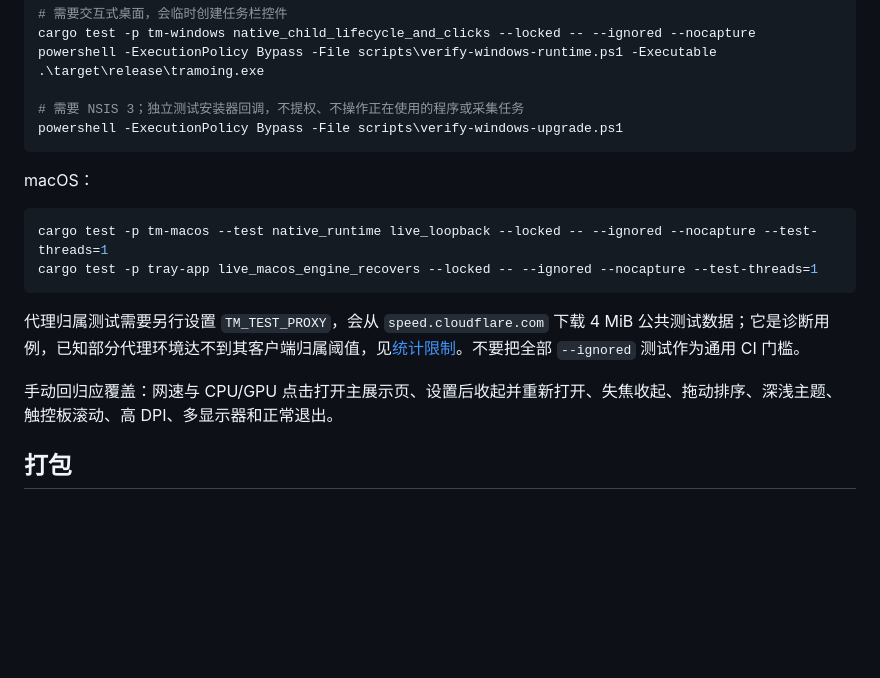
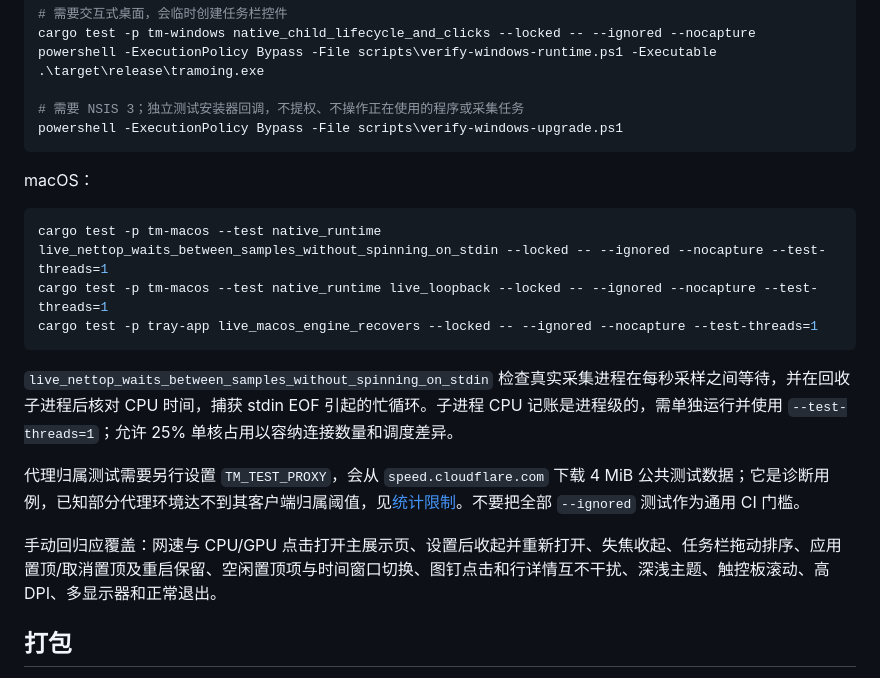
Before and after one commit to kkltgood/tramoing, a Markdown page: docs/development.md, the part around the change. GitHub-like rendering; blank space fills up the shorter version.

````diff
--- a/docs/development.md
+++ b/docs/development.md
@@ -108,13 +108,16 @@ powershell -ExecutionPolicy Bypass -File scripts\verify-windows-upgrade.ps1
 macOS：
 
 ```sh
+cargo test -p tm-macos --test native_runtime live_nettop_waits_between_samples_without_spinning_on_stdin --locked -- --ignored --nocapture --test-threads=1
 cargo test -p tm-macos --test native_runtime live_loopback --locked -- --ignored --nocapture --test-threads=1
 cargo test -p tray-app live_macos_engine_recovers --locked -- --ignored --nocapture --test-threads=1
 ```
 
+`live_nettop_waits_between_samples_without_spinning_on_stdin` 检查真实采集进程在每秒采样之间等待，并在回收子进程后核对 CPU 时间，捕获 stdin EOF 引起的忙循环。子进程 CPU 记账是进程级的，需单独运行并使用 `--test-threads=1`；允许 25% 单核占用以容纳连接数量和调度差异。
+
 代理归属测试需要另行设置 `TM_TEST_PROXY`，会从 `speed.cloudflare.com` 下载 4 MiB 公共测试数据；它是诊断用例，已知部分代理环境达不到其客户端归属阈值，见[统计限制](troubleshooting.md#统计限制)。不要把全部 `--ignored` 测试作为通用 CI 门槛。
 
-手动回归应覆盖：网速与 CPU/GPU 点击打开主展示页、设置后收起并重新打开、失焦收起、拖动排序、深浅主题、触控板滚动、高 DPI、多显示器和正常退出。
+手动回归应覆盖：网速与 CPU/GPU 点击打开主展示页、设置后收起并重新打开、失焦收起、任务栏拖动排序、应用置顶/取消置顶及重启保留、空闲置顶项与时间窗口切换、图钉点击和行详情互不干扰、深浅主题、触控板滚动、高 DPI、多显示器和正常退出。
 
 ## 打包
 
````
Also changed, not shown: README.md (+1 -0 lines), docs/troubleshooting.md (+6 -2 lines), docs/images/panel-dark.png, docs/images/panel-light.png, 4 other files.
